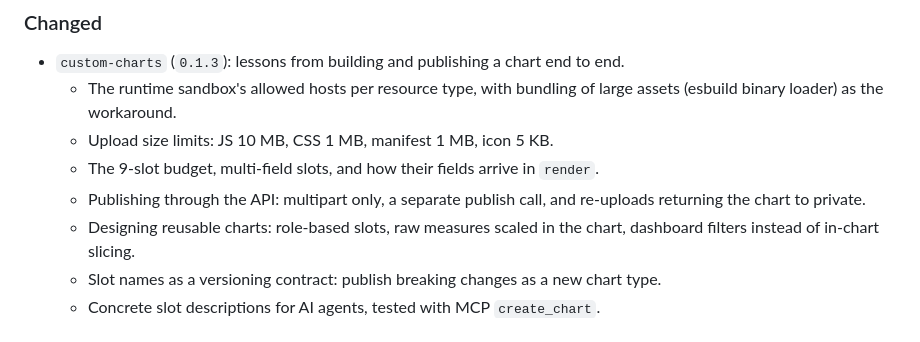
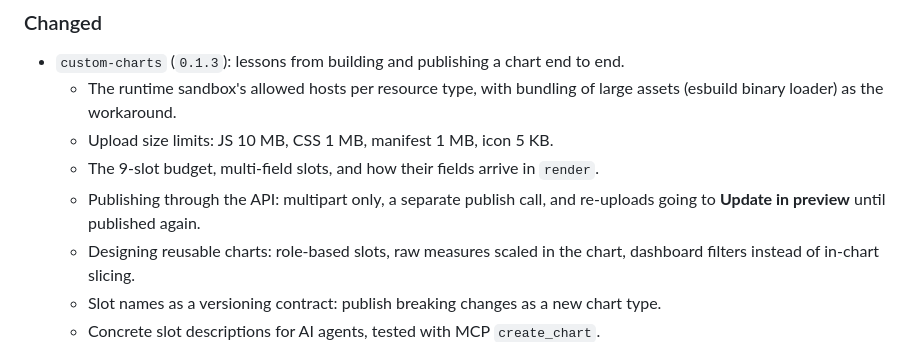
Before and after one commit to luzmo-official/agent-skills, a Markdown page: CHANGELOG.md, the part around the change. Rendered like a GitHub page.

```diff
--- a/CHANGELOG.md
+++ b/CHANGELOG.md
@@ -13,7 +13,7 @@ This project is in `alpha`; until `1.0.0`, minor versions may include breaking c
   - The runtime sandbox's allowed hosts per resource type, with bundling of large assets (esbuild binary loader) as the workaround.
   - Upload size limits: JS 10 MB, CSS 1 MB, manifest 1 MB, icon 5 KB.
   - The 9-slot budget, multi-field slots, and how their fields arrive in `render`.
-  - Publishing through the API: multipart only, a separate publish call, and re-uploads returning the chart to private.
+  - Publishing through the API: multipart only, a separate publish call, and re-uploads going to **Update in preview** until published again.
   - Designing reusable charts: role-based slots, raw measures scaled in the chart, dashboard filters instead of in-chart slicing.
   - Slot names as a versioning contract: publish breaking changes as a new chart type.
   - Concrete slot descriptions for AI agents, tested with MCP `create_chart`.
```
Also changed, not shown: skills/custom-charts/SKILL.md (+3 -2 lines), 1 other file.
